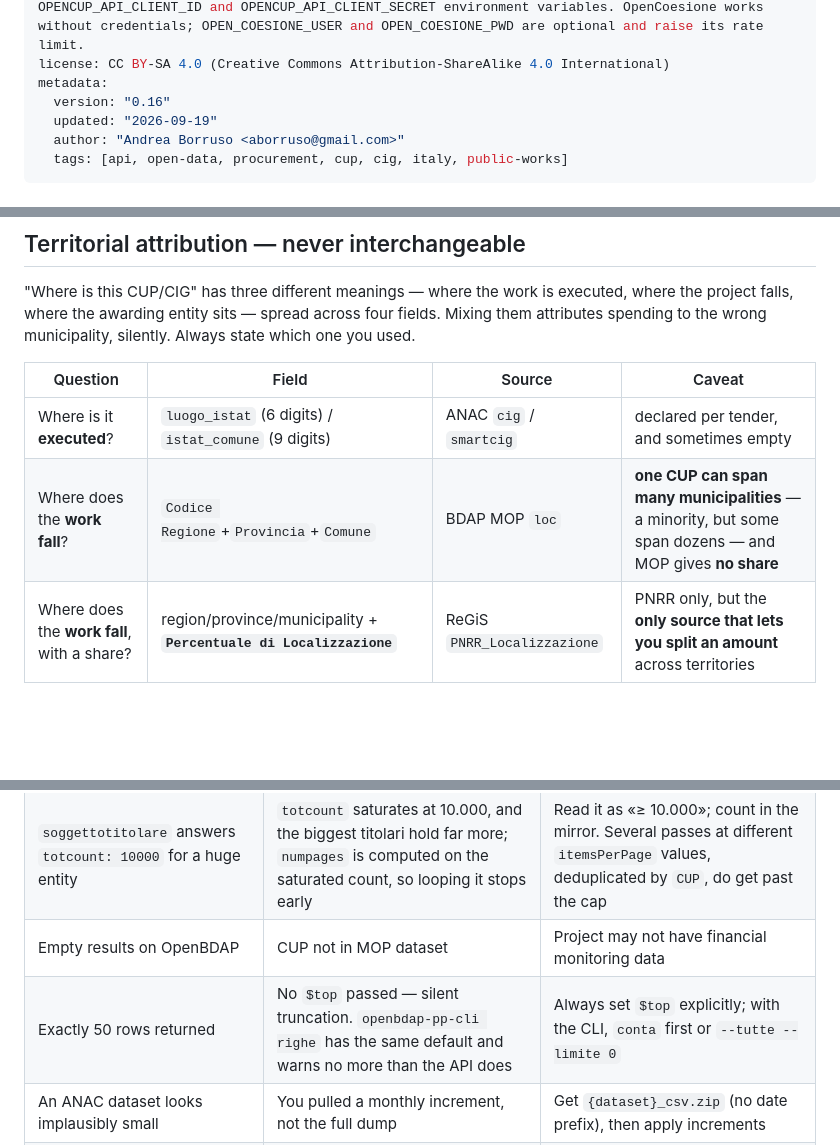
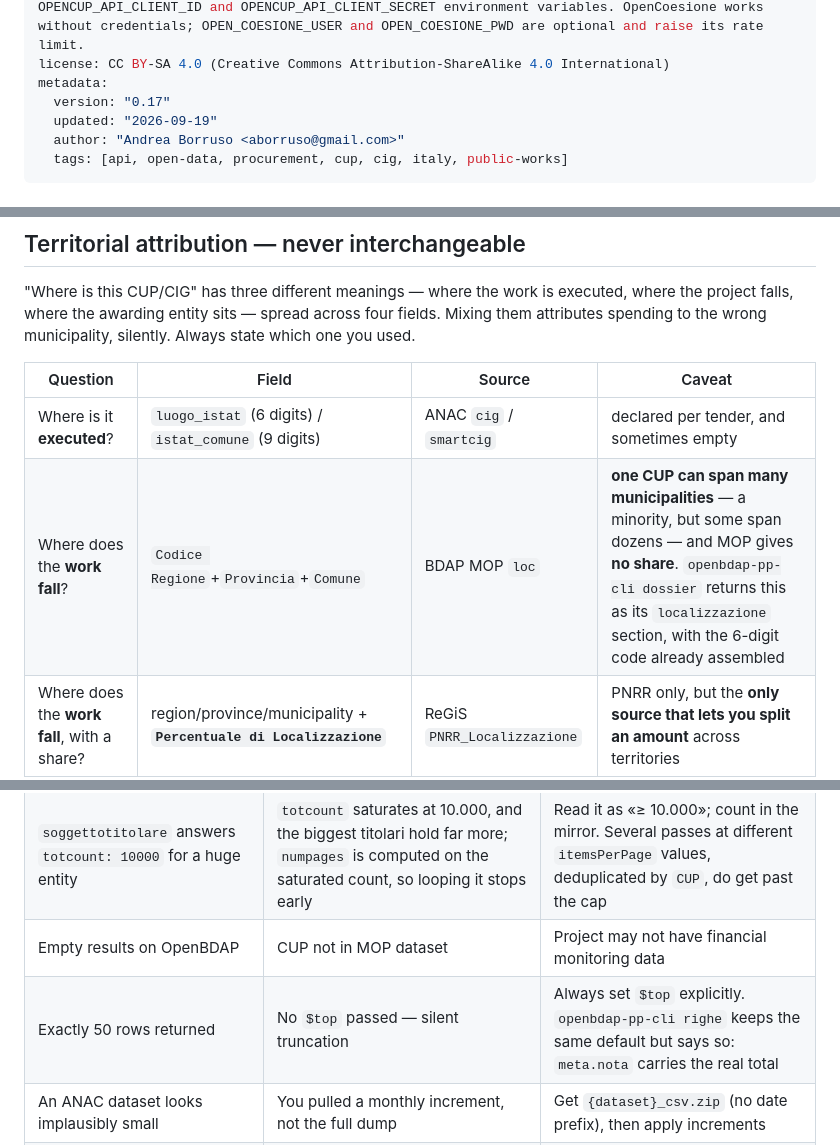
Before and after one commit to ondata/skills, a Markdown page: skills/cup-cig/SKILL.md, 3 parts joined by grey strips. Rendered like a GitHub page; blank space fills up the shorter version.

Commit message:
cup-cig: realign the openbdap-cli reference to the fixed CLI (#32)
The author shipped fixes for every point the report raised. Verified on a
build of 2026-09-19: dossier has a localizzazione section with the ISTAT
code assembled and takes the region from Codice Regione (a Comune di
Palermo CUP resolves now, 34,7s to 9,4s); righe announces truncation with
the real total; archivio_vuoto separates an unsynced archive from a real
miss; scarica converts to UTF-8 with --raw for the portal's bytes; the CIG
fan-out reads the schema once per family, 19s, 4s with --rate-limit 0.

The reference now says which date it was checked on, because an older
build differs on four points and all four fail silently.

Skill 0.16 → 0.17.

Co-authored-by: Claude Opus 5 (1M context) <noreply@anthropic.com>

```diff
--- a/skills/cup-cig/SKILL.md
+++ b/skills/cup-cig/SKILL.md
@@ -4,7 +4,7 @@ description: Guide users monitoring Italian public procurement to extract detail
 compatibility: Requires curl, jq, bash, internet access. Bulk sources also need duckdb, unzip and iconv; resolving territorial codes at a date needs the opensituas CLI; querying published notices needs the anac-pl CLI; scripts/cig-fetch.sh needs agent-browser and timeout. OpenCUP API requires OPENCUP_API_CLIENT_ID and OPENCUP_API_CLIENT_SECRET environment variables. OpenCoesione works without credentials; OPEN_COESIONE_USER and OPEN_COESIONE_PWD are optional and raise its rate limit.
 license: CC BY-SA 4.0 (Creative Commons Attribution-ShareAlike 4.0 International)
 metadata:
-  version: "0.16"
+  version: "0.17"
   updated: "2026-09-19"
   author: "Andrea Borruso <aborruso@gmail.com>"
   tags: [api, open-data, procurement, cup, cig, italy, public-works]
@@ -106,7 +106,7 @@ attributes spending to the wrong municipality, silently. Always state which one
 | Question | Field | Source | Caveat |
 |---|---|---|---|
 | Where is it **executed**? | `luogo_istat` (6 digits) / `istat_comune` (9 digits) | ANAC `cig` / `smartcig` | declared per tender, and sometimes empty |
-| Where does the **work fall**? | `Codice Regione`+`Provincia`+`Comune` | BDAP MOP `loc` | **one CUP can span many municipalities** — a minority, but some span dozens — and MOP gives **no share** |
+| Where does the **work fall**? | `Codice Regione`+`Provincia`+`Comune` | BDAP MOP `loc` | **one CUP can span many municipalities** — a minority, but some span dozens — and MOP gives **no share**. `openbdap-pp-cli dossier` returns this as its `localizzazione` section, with the 6-digit code already assembled |
 | Where does the **work fall**, with a share? | region/province/municipality + **`Percentuale di Localizzazione`** | ReGiS `PNRR_Localizzazione` | PNRR only, but the **only source that lets you split an amount** across territories |
 | Where does the **project** say it is? | `COMUNI`, `PROVINCE`, `REGIONI` | OpenCUP | single municipality only, and on an **older code vintage** than ANAC |
 | Who **awards** it? | `cf_amministrazione_appaltante` → IPA | ANAC + IPA | the entity's seat, not the works' location |
@@ -293,7 +293,7 @@ And none of these silent failure modes is left unchecked:
 | `soggettotitolare` returns only 10 records | pagination is undocumented but works: `?itemsPerPage=N&numeropagina=P`, up to 10.000 per page | Under the cap, one call with `itemsPerPage=totcount` |
 | `soggettotitolare` answers `totcount: 10000` for a huge entity | `totcount` saturates at 10.000, and the biggest titolari hold far more; `numpages` is computed on the saturated count, so looping it stops early | Read it as «≥ 10.000»; count in the mirror. Several passes at different `itemsPerPage` values, deduplicated by `CUP`, do get past the cap |
 | Empty results on OpenBDAP | CUP not in MOP dataset | Project may not have financial monitoring data |
-| Exactly 50 rows returned | No `$top` passed — silent truncation. `openbdap-pp-cli righe` has the same default and warns no more than the API does | Always set `$top` explicitly; with the CLI, `conta` first or `--tutte --limite 0` |
+| Exactly 50 rows returned | No `$top` passed — silent truncation | Always set `$top` explicitly. `openbdap-pp-cli righe` keeps the same default but says so: `meta.nota` carries the real total |
 | An ANAC dataset looks implausibly small | You pulled a monthly increment, not the full dump | Get `{dataset}_csv.zip` (no date prefix), then apply increments |
 | Row counts in `*_logCsv.csv` look inflated | The log mixes CSV, JSON and TTL rows | Filter on the format column before reading counts |
 | CSV dump returns **HTTP 200** and a tiny body `{"error": … "Attachment not found"}` | Used the OData resource id on the dump endpoint | Use the **package id** for `/datastore/dump/`; checking the status code is not enough, check `success` |
```
Also changed, not shown: LOG.md (+3 -0 lines), 1 other file.
